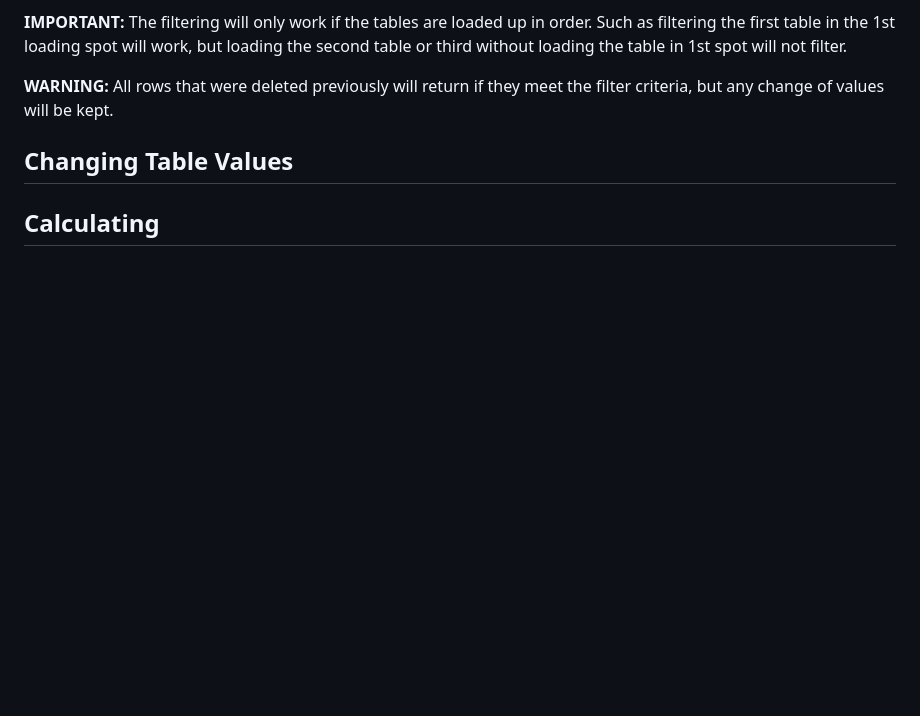
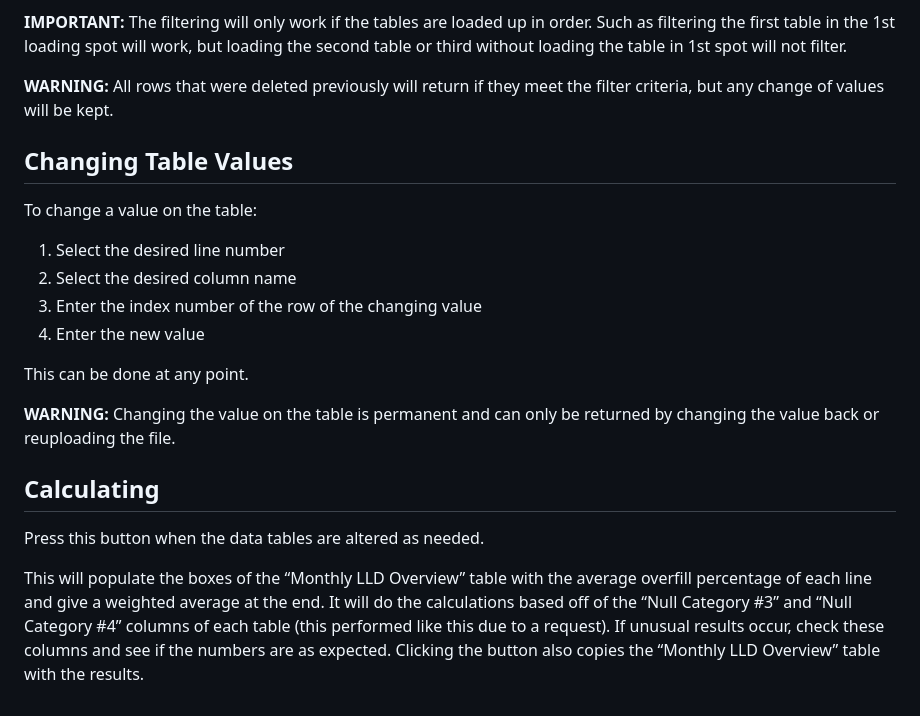
Before and after one commit to arosas17/LineCalculations, a Markdown page: README.md, the part around the change. Drawn GitHub-style; blank space fills up the shorter version.

Commit message:
Changing values and calculating button sections added to README
Images will need to be added later to read me. Images will not be viewable on current web access.

```diff
--- a/README.md
+++ b/README.md
@@ -39,4 +39,18 @@ To use, simply enter the desired year in the four-digit format and the desired m
 
 ## Changing Table Values
 
+To change a value on the table:
+1.	Select the desired line number
+2.	Select the desired column name
+3.	 Enter the index number of the row of the changing value
+4.	Enter the new value
+
+This can be done at any point.
+
+**WARNING:** Changing the value on the table is permanent and can only be returned by changing the value back or reuploading the file.
+
 ## Calculating
+
+Press this button when the data tables are altered as needed.
+
+This will populate the boxes of the “Monthly LLD Overview” table with the average overfill percentage of each line and give a weighted average at the end. It will do the calculations based off of the “Null Category #3” and “Null Category #4” columns of each table (this performed like this due to a request). If unusual results occur, check these columns and see if the numbers are as expected.  Clicking the button also copies the “Monthly LLD Overview” table with the results.
```
